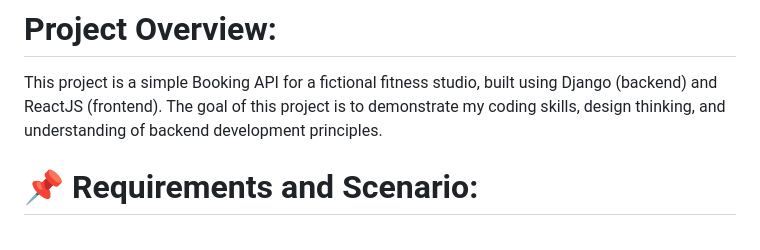
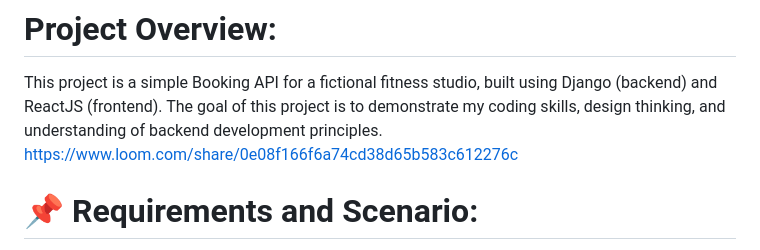
Before and after one commit to sankar-ganesh-s/ominify-project, a Markdown page: README.md, the part around the change. Drawn GitHub-style.

```diff
--- a/README.md
+++ b/README.md
@@ -1,7 +1,7 @@
 # Project Overview:
 
 This project is a simple Booking API for a fictional fitness studio, built using Django (backend) and ReactJS (frontend). The goal of this project is to demonstrate my coding skills, design thinking, and understanding of backend development principles.
-
+https://www.loom.com/share/0e08f166f6a74cd38d65b583c612276c
 # 📌 Requirements and Scenario:
 A fitness studio offers various group classes such as Yoga, Zumba, and HIIT. Clients should be able to:
 
```
